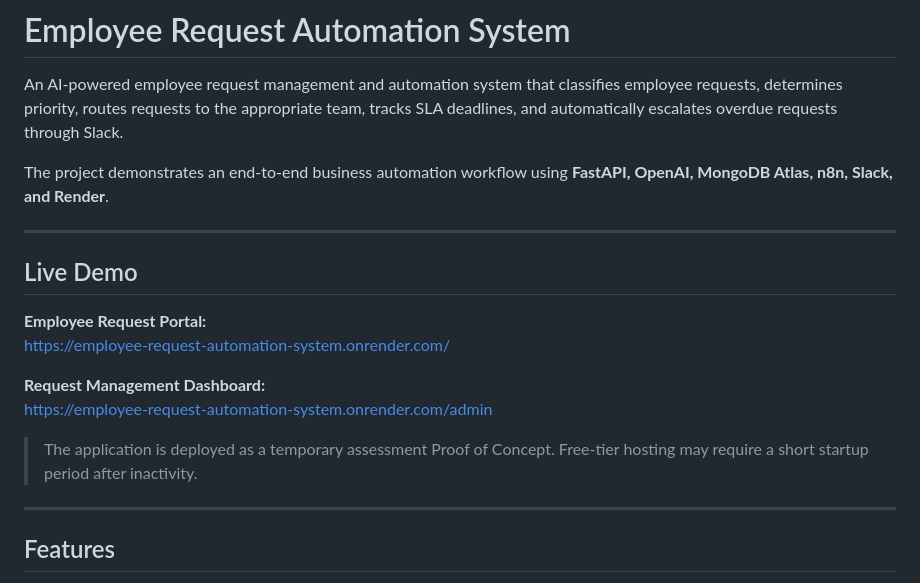
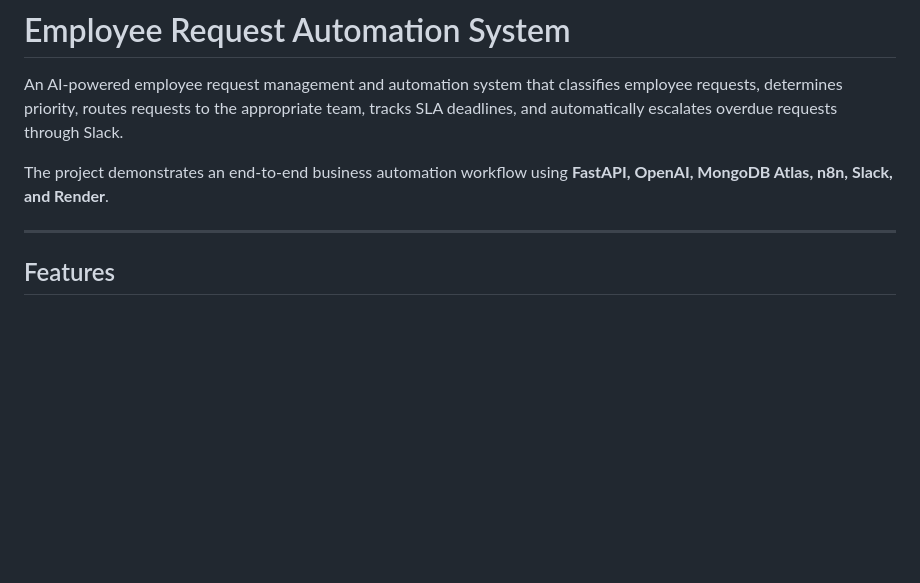
Before and after one commit to saiffOP/employee-request-automation-system, a Markdown page: README.md, the part around the change. Rendered like a GitHub page; blank space fills up the shorter version.

Commit message:
Remove public assessment demo links from documentation

```diff
--- a/README.md
+++ b/README.md
@@ -3,18 +3,6 @@
 An AI-powered employee request management and automation system that classifies employee requests, determines priority, routes requests to the appropriate team, tracks SLA deadlines, and automatically escalates overdue requests through Slack.
 
 The project demonstrates an end-to-end business automation workflow using **FastAPI, OpenAI, MongoDB Atlas, n8n, Slack, and Render**.
-
----
-
-## Live Demo
-
-**Employee Request Portal:**
-https://employee-request-automation-system.onrender.com/
-
-**Request Management Dashboard:**
-https://employee-request-automation-system.onrender.com/admin
-
-> The application is deployed as a temporary assessment Proof of Concept. Free-tier hosting may require a short startup period after inactivity.
 
 ---
 
```
